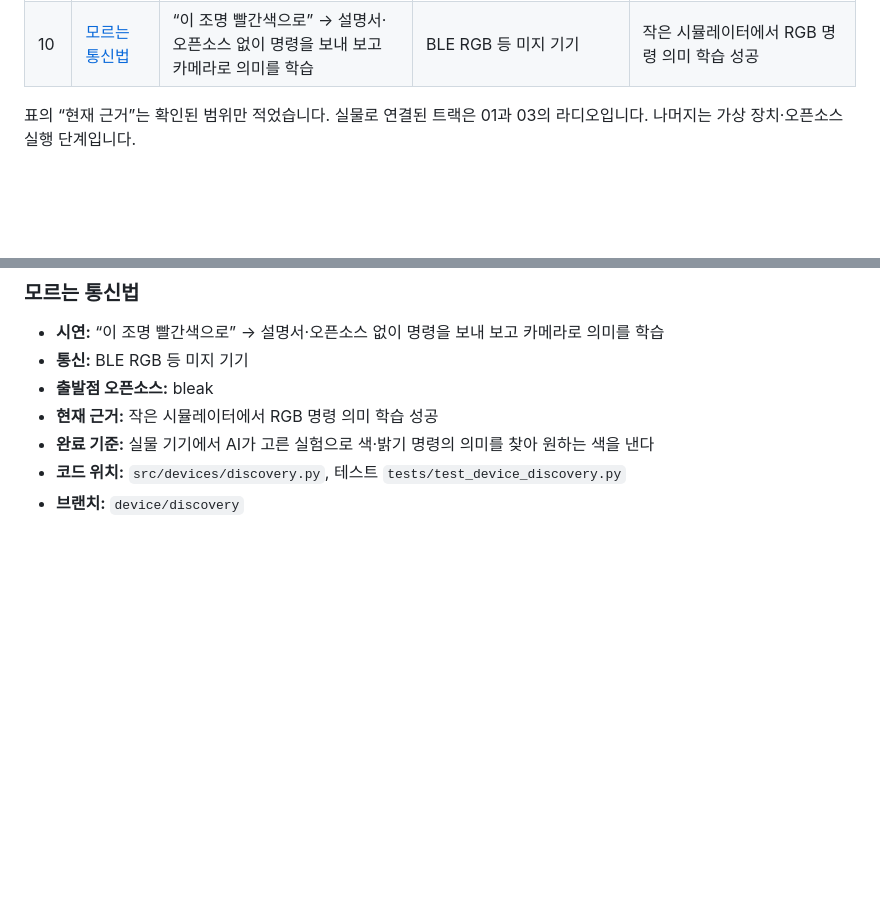
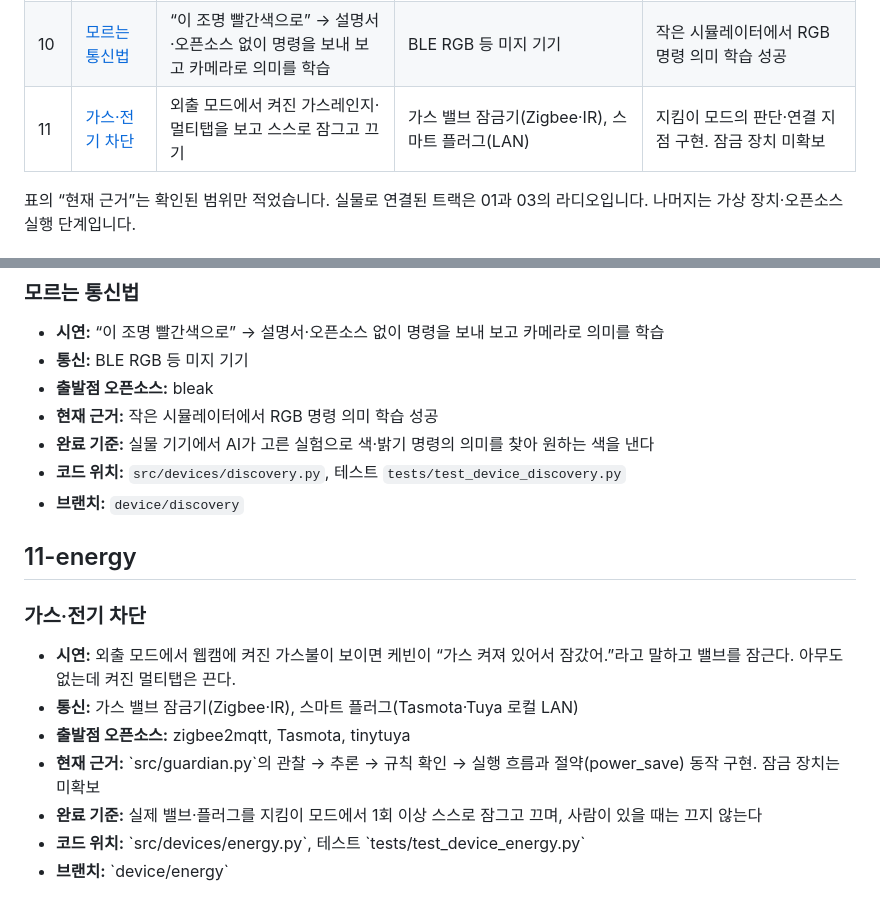
Before and after one commit to sergiobuilds/kevin, a Markdown page: ROADMAP.md, 2 parts joined by grey strips. Rendered like a GitHub page; blank space fills up the shorter version.

```diff
--- a/ROADMAP.md
+++ b/ROADMAP.md
@@ -14,6 +14,7 @@ Kevin는 하나의 원리로 넓어집니다. **연결(원래 통신법 → 도
 | 08 | [방범·현관](#08-security) | “현관 어두우면 불 켜고 다시 확인해” → 관찰 → 조명 → 재관찰, 실패하면 전광판에 표시 | 카메라 + GPIO/스마트 조명 | 가상 입력·가상 GPIO로 7개 상황 검증 |
 | 09 | [서비스 끝난 기기](#09-revive) | “토끼야, 오늘 날씨 알려줘” → 서버가 사라진 기기의 귀·불빛·소리 복구 | Nabaztag(TagTagTag), Pebble | Pebble 통신 라이브러리 실행. 실물 미확보 |
 | 10 | [모르는 통신법](#10-discovery) | “이 조명 빨간색으로” → 설명서·오픈소스 없이 명령을 보내 보고 카메라로 의미를 학습 | BLE RGB 등 미지 기기 | 작은 시뮬레이터에서 RGB 명령 의미 학습 성공 |
+| 11 | [가스·전기 차단](#11-energy) | 외출 모드에서 켜진 가스레인지·멀티탭을 보고 스스로 잠그고 끄기 | 가스 밸브 잠금기(Zigbee·IR), 스마트 플러그(LAN) | 지킴이 모드의 판단·연결 지점 구현. 잠금 장치 미확보 |
 
 표의 “현재 근거”는 확인된 범위만 적었습니다. 실물로 연결된 트랙은 01과 03의 라디오입니다. 나머지는 가상 장치·오픈소스 실행 단계입니다.
 
@@ -136,3 +137,15 @@ Kevin는 하나의 원리로 넓어집니다. **연결(원래 통신법 → 도
 - **완료 기준:** 실물 기기에서 AI가 고른 실험으로 색·밝기 명령의 의미를 찾아 원하는 색을 낸다
 - **코드 위치:** `src/devices/discovery.py`, 테스트 `tests/test_device_discovery.py`
 - **브랜치:** `device/discovery`
+
+## 11-energy
+
+### 가스·전기 차단
+
+- **시연:** 외출 모드에서 웹캠에 켜진 가스불이 보이면 케빈이 “가스 켜져 있어서 잠갔어.”라고 말하고 밸브를 잠근다. 아무도 없는데 켜진 멀티탭은 끈다.
+- **통신:** 가스 밸브 잠금기(Zigbee·IR), 스마트 플러그(Tasmota·Tuya 로컬 LAN)
+- **출발점 오픈소스:** zigbee2mqtt, Tasmota, tinytuya
+- **현재 근거:** \`src/guardian.py\`의 관찰 → 추론 → 규칙 확인 → 실행 흐름과 절약(power_save) 동작 구현. 잠금 장치는 미확보
+- **완료 기준:** 실제 밸브·플러그를 지킴이 모드에서 1회 이상 스스로 잠그고 끄며, 사람이 있을 때는 끄지 않는다
+- **코드 위치:** \`src/devices/energy.py\`, 테스트 \`tests/test_device_energy.py\`
+- **브랜치:** \`device/energy\`
```
Also changed, not shown: README.md (+19 -1 lines), docs/intruder-scene.png (added), 2 other files.
